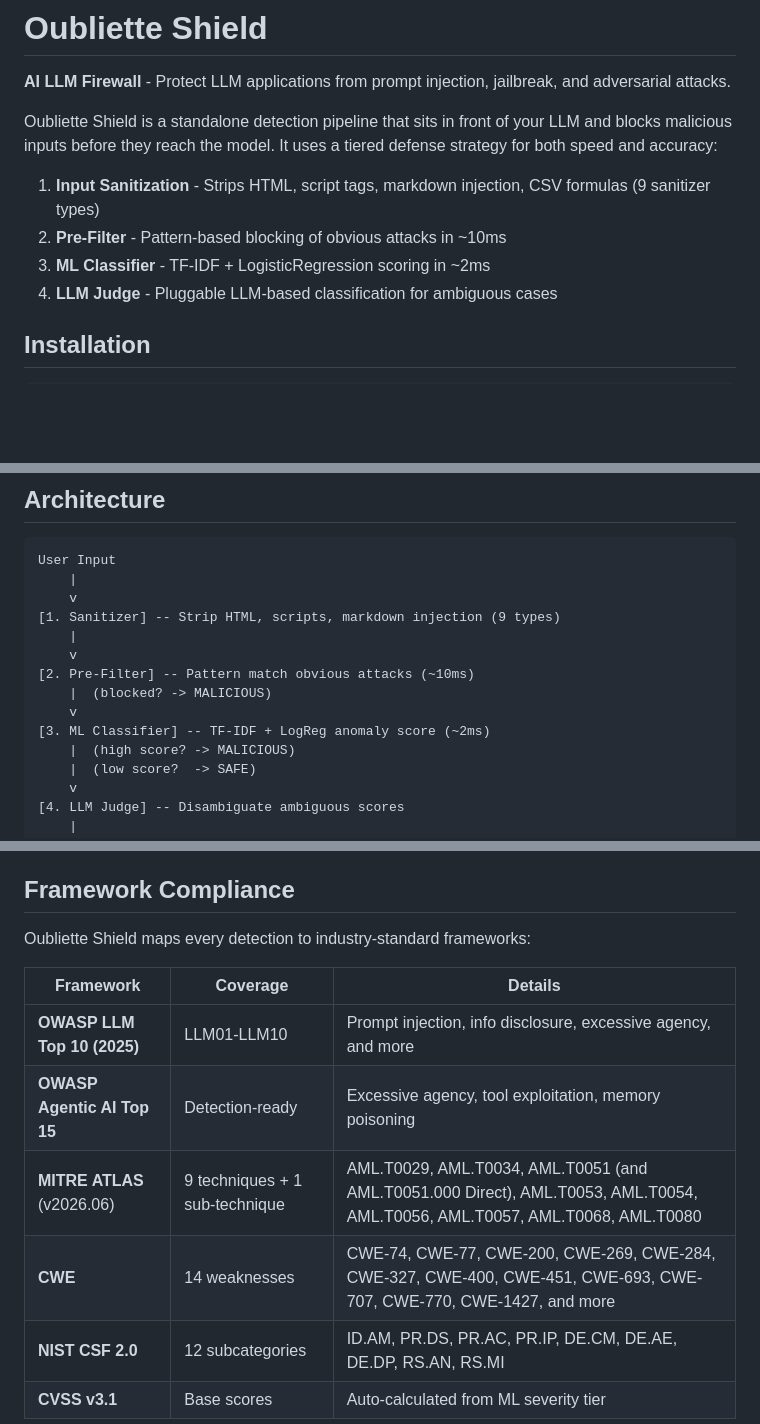
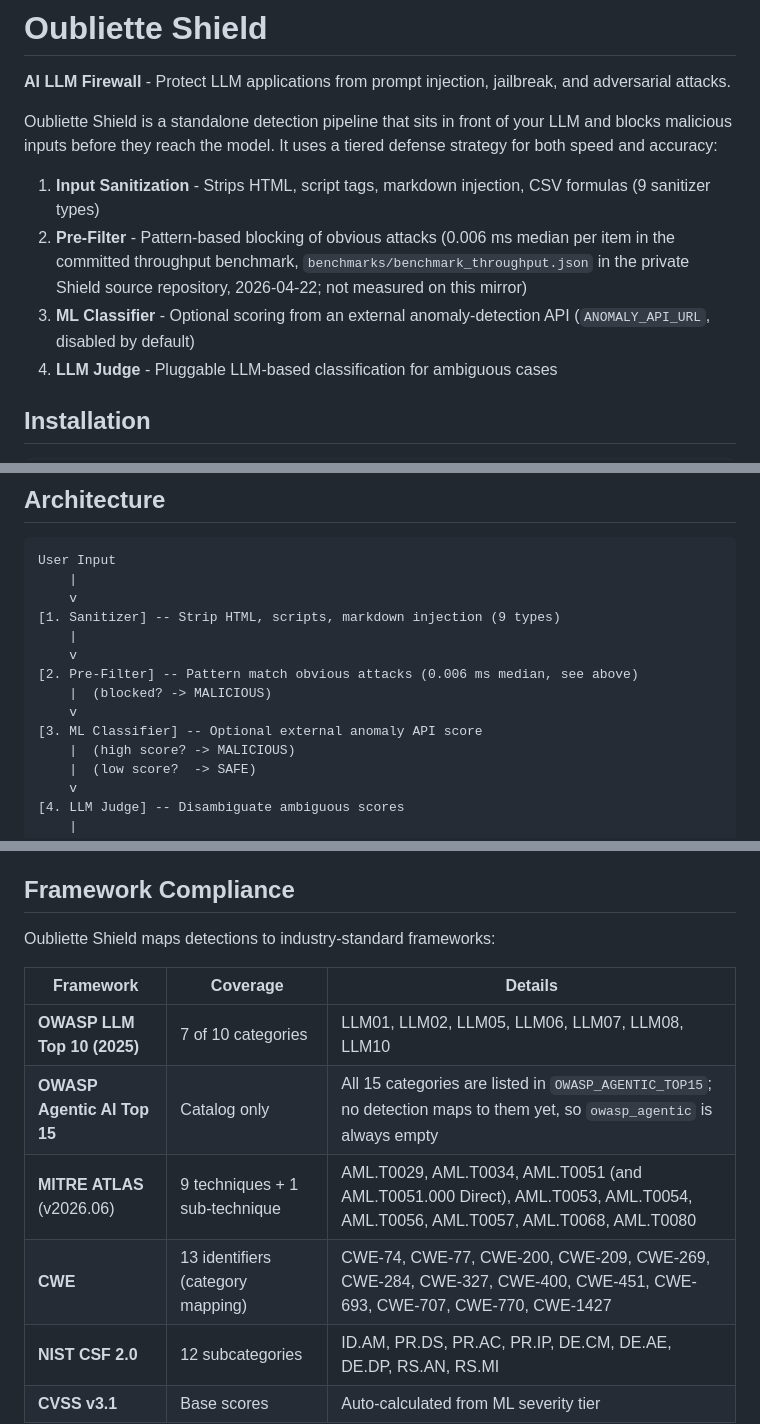
Before and after one commit to oubliettesecurity/oubliette-shield, a Markdown page: oubliette_shield/README.md, 3 parts joined by grey strips. Drawn GitHub-style; blank space fills up the shorter version.

```diff
--- a/oubliette_shield/README.md
+++ b/oubliette_shield/README.md
@@ -5,8 +5,8 @@
 Oubliette Shield is a standalone detection pipeline that sits in front of your LLM and blocks malicious inputs before they reach the model. It uses a tiered defense strategy for both speed and accuracy:
 
 1. **Input Sanitization** - Strips HTML, script tags, markdown injection, CSV formulas (9 sanitizer types)
-2. **Pre-Filter** - Pattern-based blocking of obvious attacks in ~10ms
-3. **ML Classifier** - TF-IDF + LogisticRegression scoring in ~2ms
+2. **Pre-Filter** - Pattern-based blocking of obvious attacks (0.006 ms median per item in the committed throughput benchmark, `benchmarks/benchmark_throughput.json` in the private Shield source repository, 2026-04-22; not measured on this mirror)
+3. **ML Classifier** - Optional scoring from an external anomaly-detection API (`ANOMALY_API_URL`, disabled by default)
 4. **LLM Judge** - Pluggable LLM-based classification for ambiguous cases
 
 ## Installation
@@ -172,10 +173,10 @@ User Input
 [1. Sanitizer] -- Strip HTML, scripts, markdown injection (9 types)
     |
     v
-[2. Pre-Filter] -- Pattern match obvious attacks (~10ms)
+[2. Pre-Filter] -- Pattern match obvious attacks (0.006 ms median, see above)
     |  (blocked? -> MALICIOUS)
     v
-[3. ML Classifier] -- TF-IDF + LogReg anomaly score (~2ms)
+[3. ML Classifier] -- Optional external anomaly API score
     |  (high score? -> MALICIOUS)
     |  (low score?  -> SAFE)
     v
@@ -212,14 +213,14 @@ Unlike proxy-based solutions that sit outside the application boundary, RASP dep
 
 ## Framework Compliance
 
-Oubliette Shield maps every detection to industry-standard frameworks:
+Oubliette Shield maps detections to industry-standard frameworks:
 
 | Framework | Coverage | Details |
 |-----------|----------|---------|
-| **OWASP LLM Top 10 (2025)** | LLM01-LLM10 | Prompt injection, info disclosure, excessive agency, and more |
-| **OWASP Agentic AI Top 15** | Detection-ready | Excessive agency, tool exploitation, memory poisoning |
+| **OWASP LLM Top 10 (2025)** | 7 of 10 categories | LLM01, LLM02, LLM05, LLM06, LLM07, LLM08, LLM10 |
+| **OWASP Agentic AI Top 15** | Catalog only | All 15 categories are listed in `OWASP_AGENTIC_TOP15`; no detection maps to them yet, so `owasp_agentic` is always empty |
 | **MITRE ATLAS** (v2026.06) | 9 techniques + 1 sub-technique | AML.T0029, AML.T0034, AML.T0051 (and AML.T0051.000 Direct), AML.T0053, AML.T0054, AML.T0056, AML.T0057, AML.T0068, AML.T0080 |
-| **CWE** | 14 weaknesses | CWE-74, CWE-77, CWE-200, CWE-269, CWE-284, CWE-327, CWE-400, CWE-451, CWE-693, CWE-707, CWE-770, CWE-1427, and more |
+| **CWE** | 13 identifiers (category mapping) | CWE-74, CWE-77, CWE-200, CWE-209, CWE-269, CWE-284, CWE-327, CWE-400, CWE-451, CWE-693, CWE-707, CWE-770, CWE-1427 |
 | **NIST CSF 2.0** | 12 subcategories | ID.AM, PR.DS, PR.AC, PR.IP, DE.CM, DE.AE, DE.DP, RS.AN, RS.MI |
 | **CVSS v3.1** | Base scores | Auto-calculated from ML severity tier |
 
```
Also changed, not shown: other parts of oubliette_shield/README.md (+2 -1 lines), README.md (+29 -71 lines).
